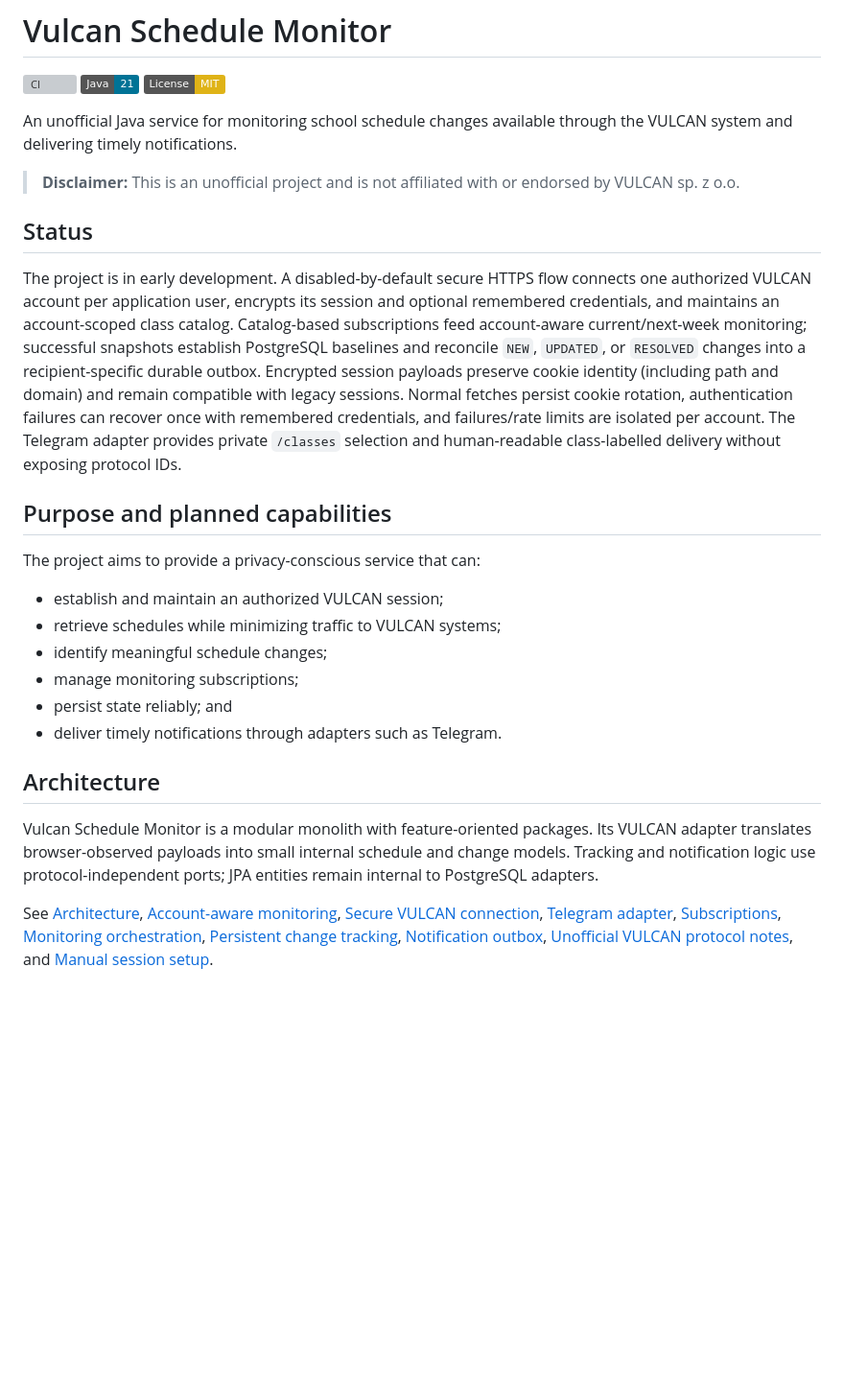
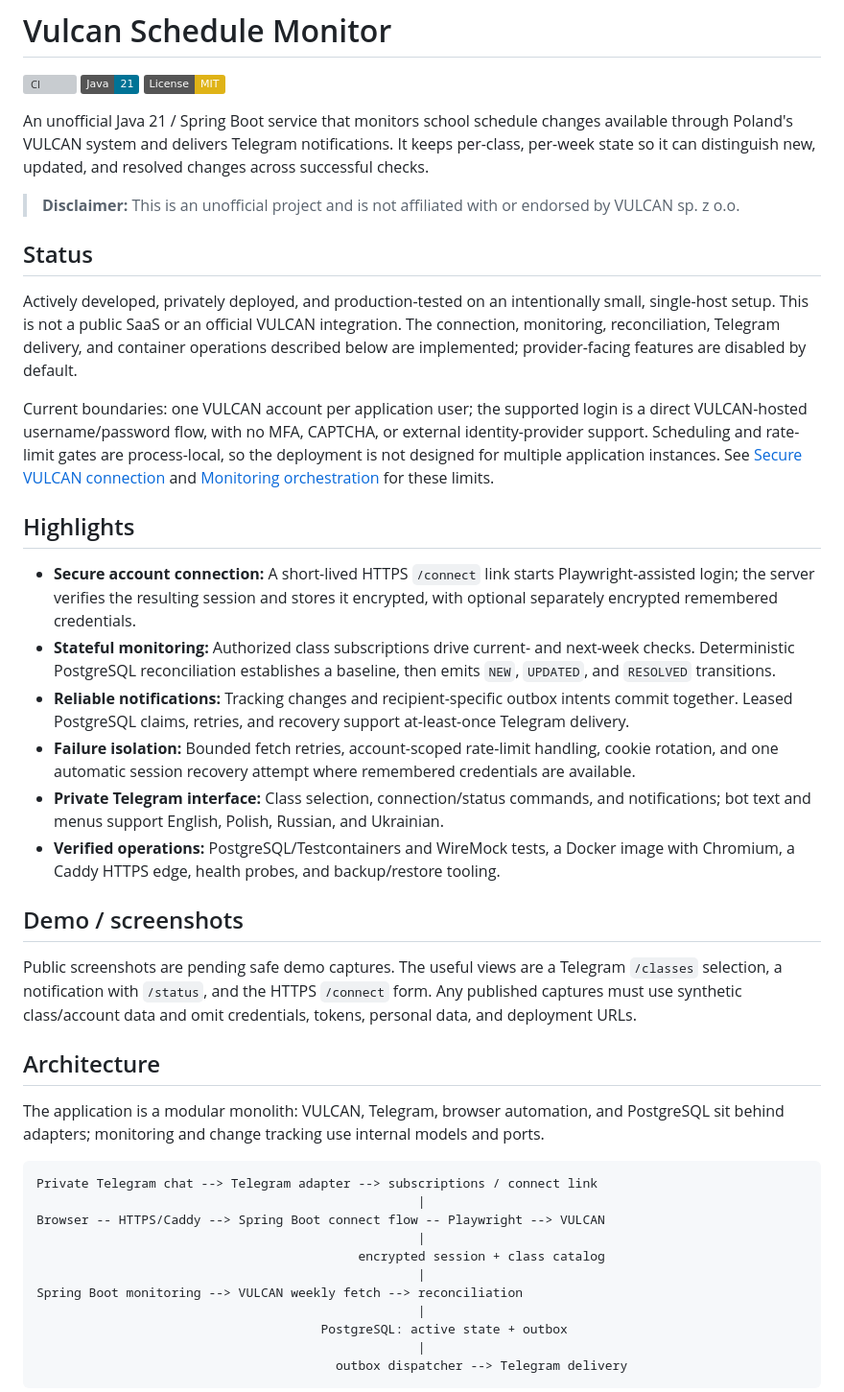
Before and after one commit to bohdankordon/vulcan-schedule-monitor, a Markdown page: README.md, the part around one of its changes. Shown at 96% size. GitHub-like rendering; badges without logos; blank space fills up the shorter version; grey boxes are pictures that could not be loaded.

````diff
--- a/README.md
+++ b/README.md
@@ -4,27 +4,44 @@
 [![Java 21](https://img.shields.io/badge/Java-21-007396?logo=openjdk&logoColor=white)](https://adoptium.net/temurin/releases/?version=21)
 [![License: MIT](https://img.shields.io/badge/License-MIT-yellow.svg)](LICENSE)
 
-An unofficial Java service for monitoring school schedule changes available through the VULCAN system and delivering timely notifications.
+An unofficial Java 21 / Spring Boot service that monitors school schedule changes available through Poland's VULCAN system and delivers Telegram notifications. It keeps per-class, per-week state so it can distinguish new, updated, and resolved changes across successful checks.
 
 > **Disclaimer:** This is an unofficial project and is not affiliated with or endorsed by VULCAN sp. z o.o.
 
 ## Status
 
-The project is in early development. A disabled-by-default secure HTTPS flow connects one authorized VULCAN account per application user, encrypts its session and optional remembered credentials, and maintains an account-scoped class catalog. Catalog-based subscriptions feed account-aware current/next-week monitoring; successful snapshots establish PostgreSQL baselines and reconcile `NEW`, `UPDATED`, or `RESOLVED` changes into a recipient-specific durable outbox. Encrypted session payloads preserve cookie identity (including path and domain) and remain compatible with legacy sessions. Normal fetches persist cookie rotation, authentication failures can recover once with remembered credentials, and failures/rate limits are isolated per account. The Telegram adapter provides private `/classes` selection and human-readable class-labelled delivery without exposing protocol IDs.
+Actively developed, privately deployed, and production-tested on an intentionally small, single-host setup. This is not a public SaaS or an official VULCAN integration. The connection, monitoring, reconciliation, Telegram delivery, and container operations described below are implemented; provider-facing features are disabled by default.
 
-## Purpose and planned capabilities
+Current boundaries: one VULCAN account per application user; the supported login is a direct VULCAN-hosted username/password flow, with no MFA, CAPTCHA, or external identity-provider support. Scheduling and rate-limit gates are process-local, so the deployment is not designed for multiple application instances. See [Secure VULCAN connection](docs/vulcan-connection.md) and [Monitoring orchestration](docs/monitoring.md) for these limits.
 
-The project aims to provide a privacy-conscious service that can:
+## Highlights
 
-- establish and maintain an authorized VULCAN session;
-- retrieve schedules while minimizing traffic to VULCAN systems;
-- identify meaningful schedule changes;
-- manage monitoring subscriptions;
-- persist state reliably; and
-- deliver timely notifications through adapters such as Telegram.
+- **Secure account connection:** A short-lived HTTPS `/connect` link starts Playwright-assisted login; the server verifies the resulting session and stores it encrypted, with optional separately encrypted remembered credentials.
+- **Stateful monitoring:** Authorized class subscriptions drive current- and next-week checks. Deterministic PostgreSQL reconciliation establishes a baseline, then emits `NEW`, `UPDATED`, and `RESOLVED` transitions.
+- **Reliable notifications:** Tracking changes and recipient-specific outbox intents commit together. Leased PostgreSQL claims, retries, and recovery support at-least-once Telegram delivery.
+- **Failure isolation:** Bounded fetch retries, account-scoped rate-limit handling, cookie rotation, and one automatic session recovery attempt where remembered credentials are available.
+- **Private Telegram interface:** Class selection, connection/status commands, and notifications; bot text and menus support English, Polish, Russian, and Ukrainian.
+- **Verified operations:** PostgreSQL/Testcontainers and WireMock tests, a Docker image with Chromium, a Caddy HTTPS edge, health probes, and backup/restore tooling.
+
+## Demo / screenshots
+
+Public screenshots are pending safe demo captures. The useful views are a Telegram `/classes` selection, a notification with `/status`, and the HTTPS `/connect` form. Any published captures must use synthetic class/account data and omit credentials, tokens, personal data, and deployment URLs.
 
 ## Architecture
 
-Vulcan Schedule Monitor is a modular monolith with feature-oriented packages. Its VULCAN adapter translates browser-observed payloads into small internal schedule and change models. Tracking and notification logic use protocol-independent ports; JPA entities remain internal to PostgreSQL adapters.
+The application is a modular monolith: VULCAN, Telegram, browser automation, and PostgreSQL sit behind adapters; monitoring and change tracking use internal models and ports.
 
-See [Architecture](docs/architecture.md), [Account-aware monitoring](docs/account-aware-monitoring.md), [Secure VULCAN connection](docs/vulcan-connection.md), [Telegram adapter](docs/telegram.md), [Subscriptions](docs/subscriptions.md), [Monitoring orchestration](docs/monitoring.md), [Persistent change tracking](docs/change-tracking.md), [Notification outbox](docs/notification-outbox.md), [Unofficial VULCAN protocol notes](docs/vulcan-protocol.md), and [Manual session setup](docs/manual-session.md).
+```text
+Private Telegram chat --> Telegram adapter --> subscriptions / connect link
+                                                   |
+Browser -- HTTPS/Caddy --> Spring Boot connect flow -- Playwright --> VULCAN
+                                                   |
+                                           encrypted session + class catalog
+                                                   |
+Spring Boot monitoring --> VULCAN weekly fetch --> reconciliation
+                                                   |
+                                      PostgreSQL: active state + outbox
+                                                   |
+                                        outbox dispatcher --> Telegram delivery
+```
+
````
Also changed, not shown: other parts of README.md (+37 -68 lines).
